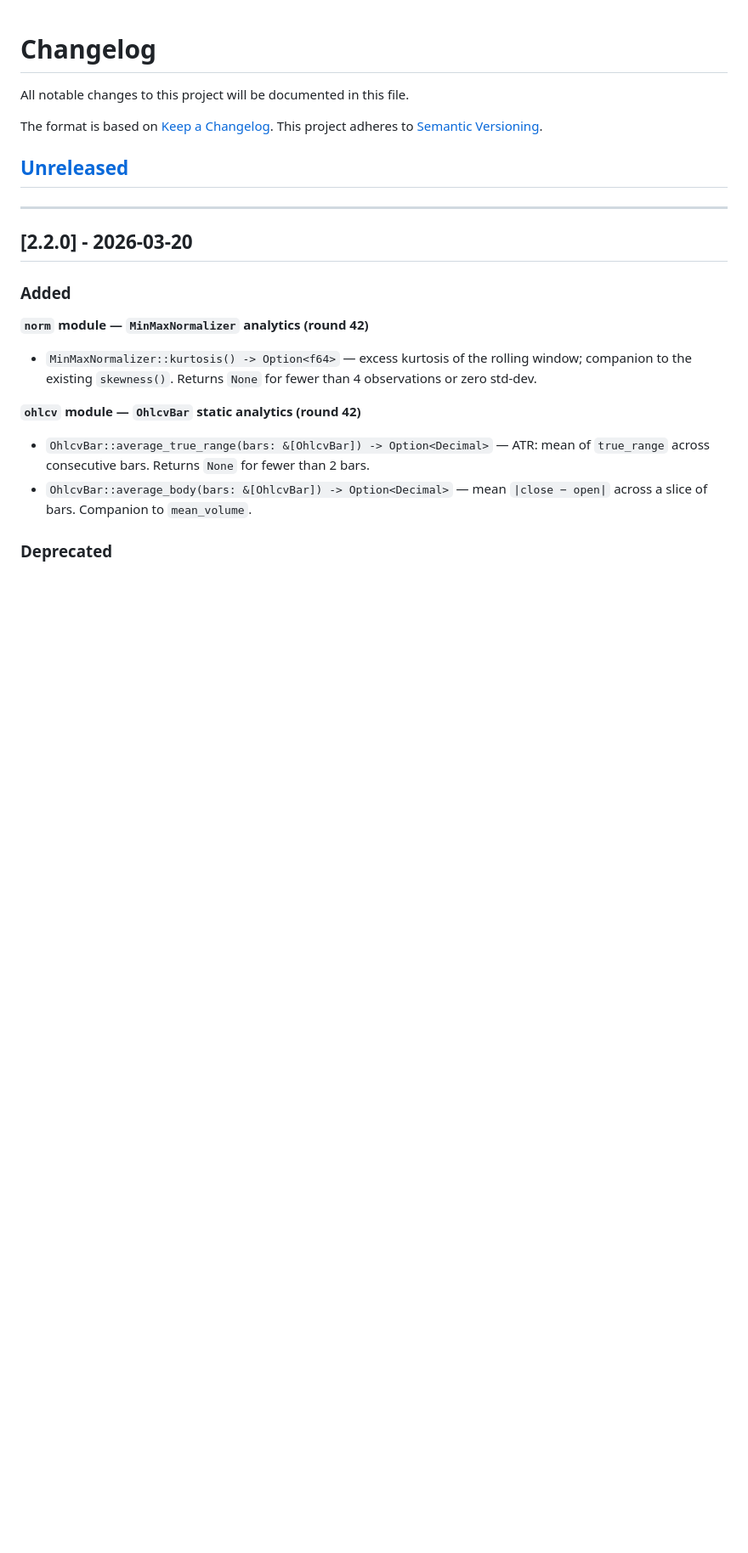
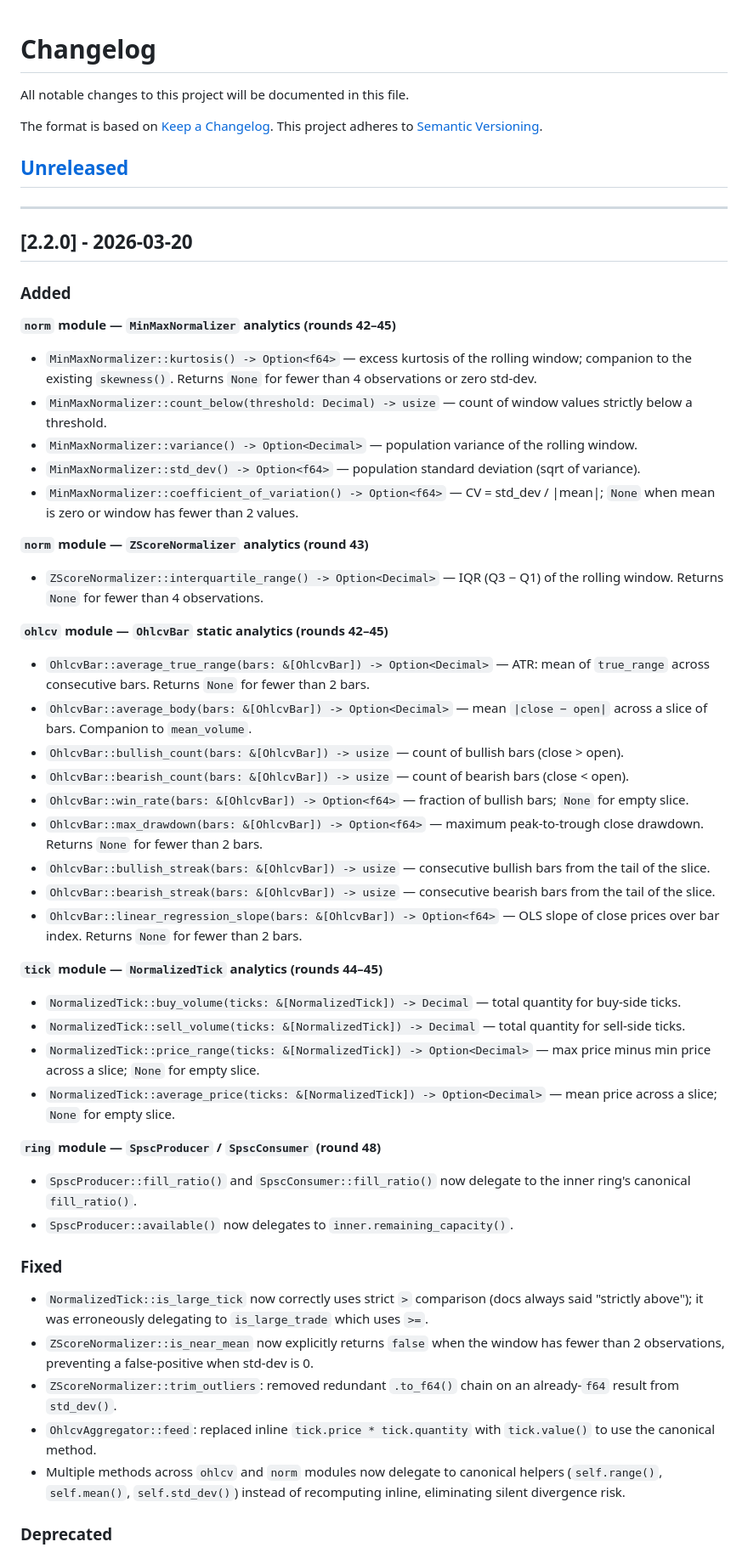
Before and after one commit to Mattbusel/fin-stream, a Markdown page: CHANGELOG.md, the part around one of its changes. Shown at 85% size. GitHub-like rendering; blank space fills up the shorter version.

```diff
--- a/CHANGELOG.md
+++ b/CHANGELOG.md
@@ -13,11 +13,42 @@ This project adheres to [Semantic Versioning](https://semver.org/spec/v2.0.0.htm
 
 ### Added
 
-**`norm` module — `MinMaxNormalizer` analytics (round 42)**
+**`norm` module — `MinMaxNormalizer` analytics (rounds 42–45)**
 - `MinMaxNormalizer::kurtosis() -> Option<f64>` — excess kurtosis of the rolling window; companion to the existing `skewness()`. Returns `None` for fewer than 4 observations or zero std-dev.
+- `MinMaxNormalizer::count_below(threshold: Decimal) -> usize` — count of window values strictly below a threshold.
+- `MinMaxNormalizer::variance() -> Option<Decimal>` — population variance of the rolling window.
+- `MinMaxNormalizer::std_dev() -> Option<f64>` — population standard deviation (sqrt of variance).
+- `MinMaxNormalizer::coefficient_of_variation() -> Option<f64>` — CV = std_dev / |mean|; `None` when mean is zero or window has fewer than 2 values.
 
-**`ohlcv` module — `OhlcvBar` static analytics (round 42)**
+**`norm` module — `ZScoreNormalizer` analytics (round 43)**
+- `ZScoreNormalizer::interquartile_range() -> Option<Decimal>` — IQR (Q3 − Q1) of the rolling window. Returns `None` for fewer than 4 observations.
+
+**`ohlcv` module — `OhlcvBar` static analytics (rounds 42–45)**
 - `OhlcvBar::average_true_range(bars: &[OhlcvBar]) -> Option<Decimal>` — ATR: mean of `true_range` across consecutive bars. Returns `None` for fewer than 2 bars.
 - `OhlcvBar::average_body(bars: &[OhlcvBar]) -> Option<Decimal>` — mean `|close − open|` across a slice of bars. Companion to `mean_volume`.
+- `OhlcvBar::bullish_count(bars: &[OhlcvBar]) -> usize` — count of bullish bars (close > open).
+- `OhlcvBar::bearish_count(bars: &[OhlcvBar]) -> usize` — count of bearish bars (close < open).
+- `OhlcvBar::win_rate(bars: &[OhlcvBar]) -> Option<f64>` — fraction of bullish bars; `None` for empty slice.
+- `OhlcvBar::max_drawdown(bars: &[OhlcvBar]) -> Option<f64>` — maximum peak-to-trough close drawdown. Returns `None` for fewer than 2 bars.
+- `OhlcvBar::bullish_streak(bars: &[OhlcvBar]) -> usize` — consecutive bullish bars from the tail of the slice.
+- `OhlcvBar::bearish_streak(bars: &[OhlcvBar]) -> usize` — consecutive bearish bars from the tail of the slice.
+- `OhlcvBar::linear_regression_slope(bars: &[OhlcvBar]) -> Option<f64>` — OLS slope of close prices over bar index. Returns `None` for fewer than 2 bars.
+
+**`tick` module — `NormalizedTick` analytics (rounds 44–45)**
+- `NormalizedTick::buy_volume(ticks: &[NormalizedTick]) -> Decimal` — total quantity for buy-side ticks.
+- `NormalizedTick::sell_volume(ticks: &[NormalizedTick]) -> Decimal` — total quantity for sell-side ticks.
+- `NormalizedTick::price_range(ticks: &[NormalizedTick]) -> Option<Decimal>` — max price minus min price across a slice; `None` for empty slice.
+- `NormalizedTick::average_price(ticks: &[NormalizedTick]) -> Option<Decimal>` — mean price across a slice; `None` for empty slice.
+
+**`ring` module — `SpscProducer` / `SpscConsumer` (round 48)**
+- `SpscProducer::fill_ratio()` and `SpscConsumer::fill_ratio()` now delegate to the inner ring's canonical `fill_ratio()`.
+- `SpscProducer::available()` now delegates to `inner.remaining_capacity()`.
+
+### Fixed
+- `NormalizedTick::is_large_tick` now correctly uses strict `>` comparison (docs always said "strictly above"); it was erroneously delegating to `is_large_trade` which uses `>=`.
+- `ZScoreNormalizer::is_near_mean` now explicitly returns `false` when the window has fewer than 2 observations, preventing a false-positive when std-dev is 0.
+- `ZScoreNormalizer::trim_outliers`: removed redundant `.to_f64()` chain on an already-`f64` result from `std_dev()`.
+- `OhlcvAggregator::feed`: replaced inline `tick.price * tick.quantity` with `tick.value()` to use the canonical method.
+- Multiple methods across `ohlcv` and `norm` modules now delegate to canonical helpers (`self.range()`, `self.mean()`, `self.std_dev()`) instead of recomputing inline, eliminating silent divergence risk.
 
 ### Deprecated
```
Also changed, not shown: other parts of CHANGELOG.md (+30 -0 lines).
